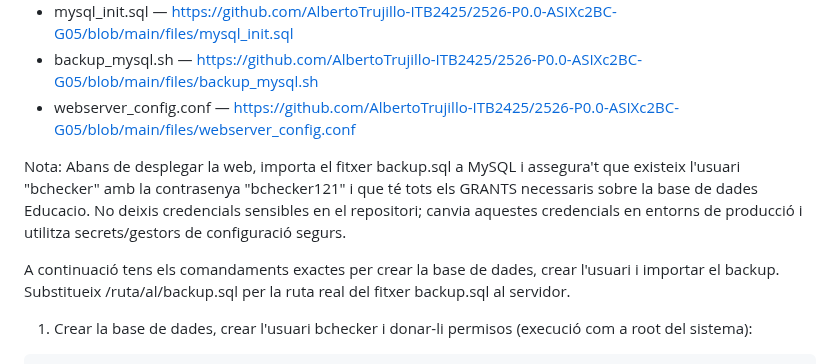
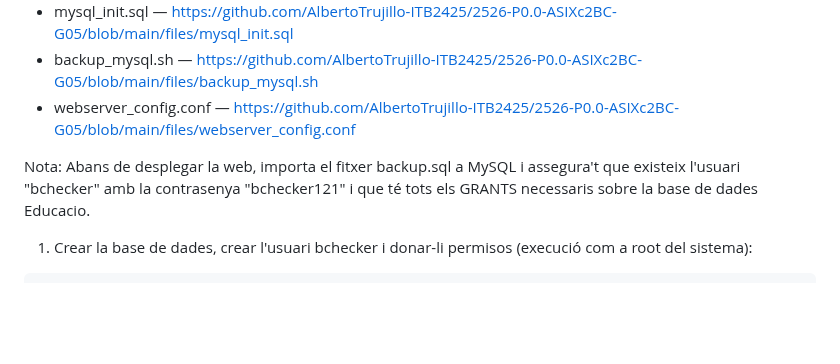
Before and after one commit to AlbertoTrujillo-ITB2425/2526-P0.0-ASIXc2BC-G05, a Markdown page: README.md, the part around the change. Rendered like a GitHub page; blank space fills up the shorter version.

Commit message:
Update README to remove sensitive credential info
Removed sensitive credential instructions from README.

````diff
--- a/README.md
+++ b/README.md
@@ -253,9 +253,7 @@ Tots els fitxers de configuració i scripts es troben a la carpeta /files del re
 - backup_mysql.sh — https://github.com/AlbertoTrujillo-ITB2425/2526-P0.0-ASIXc2BC-G05/blob/main/files/backup_mysql.sh
 - webserver_config.conf — https://github.com/AlbertoTrujillo-ITB2425/2526-P0.0-ASIXc2BC-G05/blob/main/files/webserver_config.conf
 
-Nota: Abans de desplegar la web, importa el fitxer backup.sql a MySQL i assegura't que existeix l'usuari "bchecker" amb la contrasenya "bchecker121" i que té tots els GRANTS necessaris sobre la base de dades Educacio. No deixis credencials sensibles en el repositori; canvia aquestes credencials en entorns de producció i utilitza secrets/gestors de configuració segurs.
-
-A continuació tens els comandaments exactes per crear la base de dades, crear l'usuari i importar el backup. Substitueix /ruta/al/backup.sql per la ruta real del fitxer backup.sql al servidor.
+Nota: Abans de desplegar la web, importa el fitxer backup.sql a MySQL i assegura't que existeix l'usuari "bchecker" amb la contrasenya "bchecker121" i que té tots els GRANTS necessaris sobre la base de dades Educacio.
 
 1) Crear la base de dades, crear l'usuari bchecker i donar-li permisos (execució com a root del sistema):
 ```bash
````
